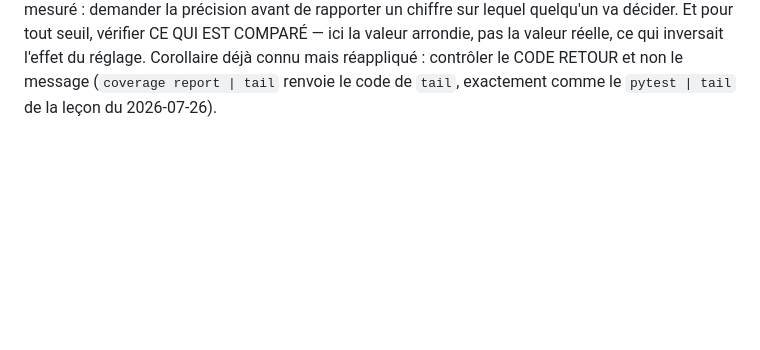
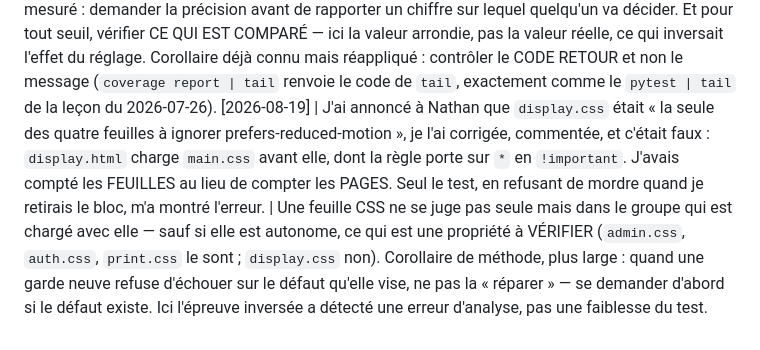
Before and after one commit to nhurstel/comroster, a Markdown page: tasks/lessons.md, the part around the change. Rendered like a GitHub page; blank space fills up the shorter version.

Commit message:
docs: le lot des entrées, et l'erreur d'analyse sur display.css

```diff
--- a/tasks/lessons.md
+++ b/tasks/lessons.md
@@ -130,3 +130,4 @@ Format : `[date] | ce qui a mal tourné | règle pour l'éviter`
 [2026-08-18] | Ma première version de test_versions_supportees.py exigeait UNE seule version littérale dans ci.yml. Elle a échoué d'emblée — mais sur son propre postulat, pas sur un défaut : lint et e2e en figent chacun une, ce qui est légitime. | Un invariant se formule sur ce qui doit être VRAI, pas sur un décompte qui se trouve exact au moment où on l'écrit. « Toutes les versions figées valent le plancher » survit à l'ajout d'un job ; « il n'y en a qu'une » se casse au premier. Quand un test neuf échoue tout de suite, se demander d'abord s'il énonce la bonne règle.
 [2026-08-18] | La CI a rougi sur un test e2e sans rapport avec mon lot, et Nathan a reçu l'alerte. Réflexe évité de justesse : accuser mon changement. Le refactor en cause remplaçait `datetime.timezone.utc` par `datetime.UTC`, et `UTC is timezone.utc` vaut True — même objet, aucun effet possible. La relance du seul job en échec est passée : test instable, pas régression. Cause réelle : ce fichier imposait 5 000 ms d'attente là où le reste de la suite en accorde 10 000 à 15 000, sur une chaîne comprenant un anti-rebond de 900 ms et un aller-retour HTTP. | Devant un échec de CI, établir d'abord si le changement PEUT causer l'effet (ici, une identité d'objet le réfutait en une ligne) avant de chercher où. Puis distinguer instable de cassé en relançant le job seul — c'est trois minutes contre une heure d'enquête. Et corriger l'instabilité au lieu de la relancer jusqu'au vert : un budget d'attente serré et non justifié ne teste aucune exigence écrite, il ajoute seulement une chance d'échouer. Un test qui rougit au hasard finit par ne plus être cru.
 [2026-08-19] | J'ai rapporté « couverture 89 % » pendant trois jours en lisant l'affichage de coverage, dont la précision par défaut est 0. La mesure réelle était 88,97 %. Nathan a validé un seuil à 89 sur la foi de mon chiffre : appliqué tel quel, il aurait laissé descendre jusqu'à 88,5 (coverage compare la valeur ARRONDIE), soit un demi-point de mou là où on croyait n'en laisser aucun. | Un nombre affiché n'est pas un nombre mesuré : demander la précision avant de rapporter un chiffre sur lequel quelqu'un va décider. Et pour tout seuil, vérifier CE QUI EST COMPARÉ — ici la valeur arrondie, pas la valeur réelle, ce qui inversait l'effet du réglage. Corollaire déjà connu mais réappliqué : contrôler le CODE RETOUR et non le message (`coverage report | tail` renvoie le code de `tail`, exactement comme le `pytest | tail` de la leçon du 2026-07-26).
+[2026-08-19] | J'ai annoncé à Nathan que `display.css` était « la seule des quatre feuilles à ignorer prefers-reduced-motion », je l'ai corrigée, commentée, et c'était faux : `display.html` charge `main.css` avant elle, dont la règle porte sur `*` en `!important`. J'avais compté les FEUILLES au lieu de compter les PAGES. Seul le test, en refusant de mordre quand je retirais le bloc, m'a montré l'erreur. | Une feuille CSS ne se juge pas seule mais dans le groupe qui est chargé avec elle — sauf si elle est autonome, ce qui est une propriété à VÉRIFIER (`admin.css`, `auth.css`, `print.css` le sont ; `display.css` non). Corollaire de méthode, plus large : quand une garde neuve refuse d'échouer sur le défaut qu'elle vise, ne pas la « réparer » — se demander d'abord si le défaut existe. Ici l'épreuve inversée a détecté une erreur d'analyse, pas une faiblesse du test.
```
Also changed, not shown: tasks/todo.md (+83 -0 lines).
